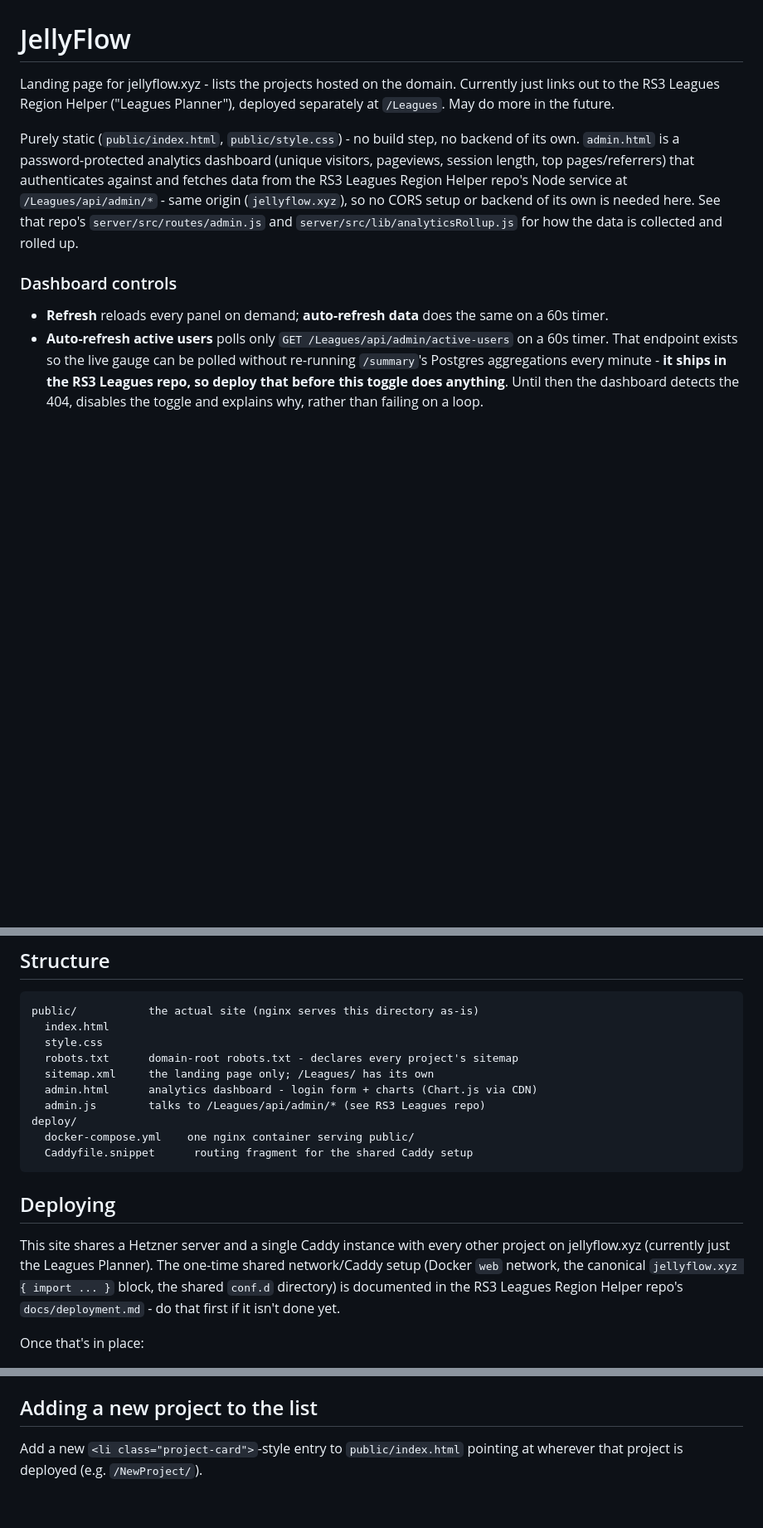
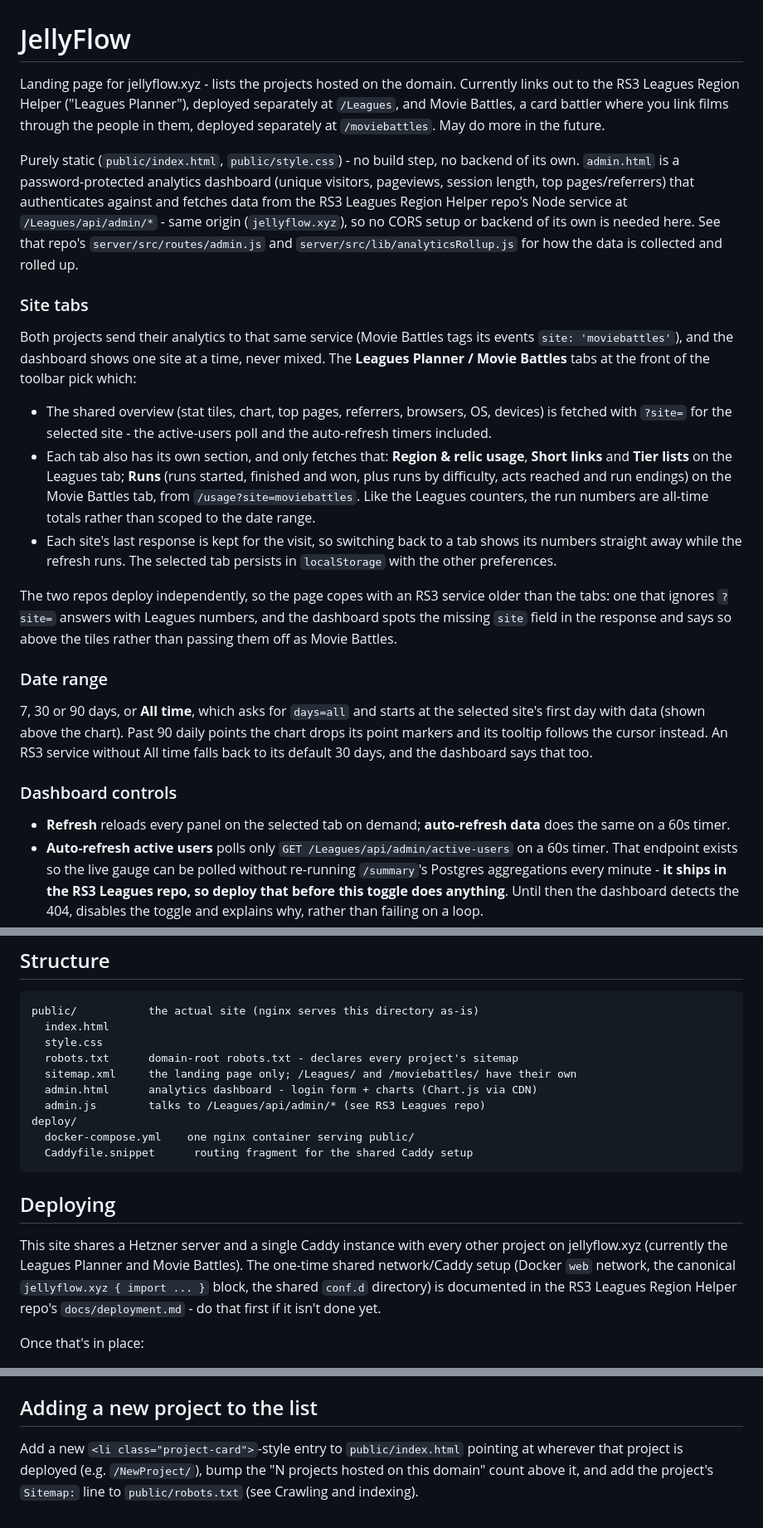
Before and after one commit to ElliotUoR/JellyFlow, a Markdown page: README.md, 3 parts joined by grey strips. Shown at 83% size. Drawn GitHub-style; blank space fills up the shorter version.

Commit message:
README: site tabs, All time, the Movie Battles card
Co-Authored-By: Claude Opus 5.5 <noreply@anthropic.com>

```diff
--- a/README.md
+++ b/README.md
@@ -1,8 +1,10 @@
 # JellyFlow
 
 Landing page for jellyflow.xyz - lists the projects hosted on the domain.
-Currently just links out to the RS3 Leagues Region Helper ("Leagues
-Planner"), deployed separately at `/Leagues`. May do more in the future.
+Currently links out to the RS3 Leagues Region Helper ("Leagues Planner"),
+deployed separately at `/Leagues`, and Movie Battles, a card battler where
+you link films through the people in them, deployed separately at
+`/moviebattles`. May do more in the future.
 
 Purely static (`public/index.html`, `public/style.css`) - no build step, no
 backend of its own. `admin.html` is a password-protected analytics
@@ -14,10 +16,43 @@ See that repo's `server/src/routes/admin.js` and
 `server/src/lib/analyticsRollup.js` for how the data is collected and
 rolled up.
 
+### Site tabs
+
+Both projects send their analytics to that same service (Movie Battles
+tags its events `site: 'moviebattles'`), and the dashboard shows one site at
+a time, never mixed. The **Leagues Planner / Movie Battles** tabs at the
+front of the toolbar pick which:
+
+- The shared overview (stat tiles, chart, top pages, referrers, browsers,
+  OS, devices) is fetched with `?site=` for the selected site - the
+  active-users poll and the auto-refresh timers included.
+- Each tab also has its own section, and only fetches that: **Region &
+  relic usage**, **Short links** and **Tier lists** on the Leagues tab;
+  **Runs** (runs started, finished and won, plus runs by difficulty, acts
+  reached and run endings) on the Movie Battles tab, from
+  `/usage?site=moviebattles`. Like the Leagues counters, the run numbers
+  are all-time totals rather than scoped to the date range.
+- Each site's last response is kept for the visit, so switching back to a
+  tab shows its numbers straight away while the refresh runs. The selected
+  tab persists in `localStorage` with the other preferences.
+
+The two repos deploy independently, so the page copes with an RS3 service
+older than the tabs: one that ignores `?site=` answers with Leagues
+numbers, and the dashboard spots the missing `site` field in the response
+and says so above the tiles rather than passing them off as Movie Battles.
+
+### Date range
+
+7, 30 or 90 days, or **All time**, which asks for `days=all` and starts at
+the selected site's first day with data (shown above the chart). Past 90
+daily points the chart drops its point markers and its tooltip follows the
+cursor instead. An RS3 service without All time falls back to its default
+30 days, and the dashboard says that too.
+
 ### Dashboard controls
 
-- **Refresh** reloads every panel on demand; **auto-refresh data** does the
-  same on a 60s timer.
+- **Refresh** reloads every panel on the selected tab on demand;
+  **auto-refresh data** does the same on a 60s timer.
 - **Auto-refresh active users** polls only `GET /Leagues/api/admin/active-users`
   on a 60s timer. That endpoint exists so the live gauge can be polled without
   re-running `/summary`'s Postgres aggregations every minute - **it ships in
@@ -61,7 +96,7 @@ public/           the actual site (nginx serves this directory as-is)
   index.html
   style.css
   robots.txt      domain-root robots.txt - declares every project's sitemap
-  sitemap.xml     the landing page only; /Leagues/ has its own
+  sitemap.xml     the landing page only; /Leagues/ and /moviebattles/ have their own
   admin.html      analytics dashboard - login form + charts (Chart.js via CDN)
   admin.js        talks to /Leagues/api/admin/* (see RS3 Leagues repo)
 deploy/
@@ -72,7 +107,8 @@ deploy/
 ## Deploying
 
 This site shares a Hetzner server and a single Caddy instance with every
-other project on jellyflow.xyz (currently just the Leagues Planner). The
+other project on jellyflow.xyz (currently the Leagues Planner and Movie
+Battles). The
 one-time shared network/Caddy setup (Docker `web` network, the canonical
 `jellyflow.xyz { import ... }` block, the shared `conf.d` directory) is
 documented in the RS3 Leagues Region Helper repo's `docs/deployment.md` -
@@ -109,4 +145,7 @@ Actions): `HETZNER_HOST`, `HETZNER_DEPLOY_USER`, `HETZNER_SSH_KEY`.
 ## Adding a new project to the list
 
 Add a new `<li class="project-card">`-style entry to `public/index.html`
-pointing at wherever that project is deployed (e.g. `/NewProject/`).
+pointing at wherever that project is deployed (e.g. `/NewProject/`), bump
+the "N projects hosted on this domain" count above it, and add the
+project's `Sitemap:` line to `public/robots.txt` (see Crawling and
+indexing).
```
